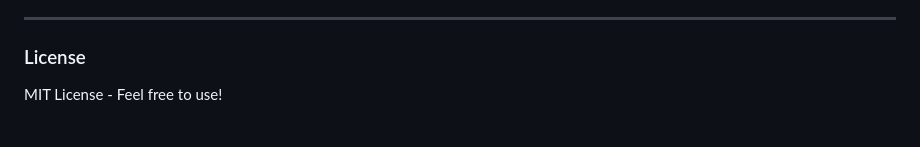
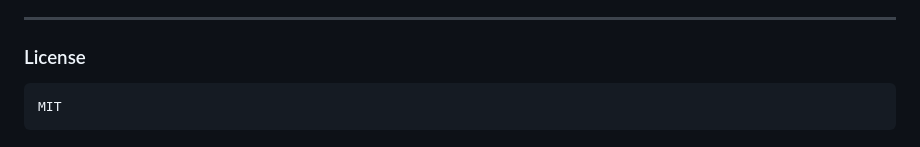
Before and after one commit to Eamon2009/Fun_website, a Markdown page: README.md, the part around the change. Drawn GitHub-style.

```diff
--- a/README.md
+++ b/README.md
@@ -55,4 +55,4 @@ This was built as a **fun side project** to celebrate the "controlled chaos" of
 ---
 
 ### License
-MIT License - Feel free to use!
+    MIT
```
